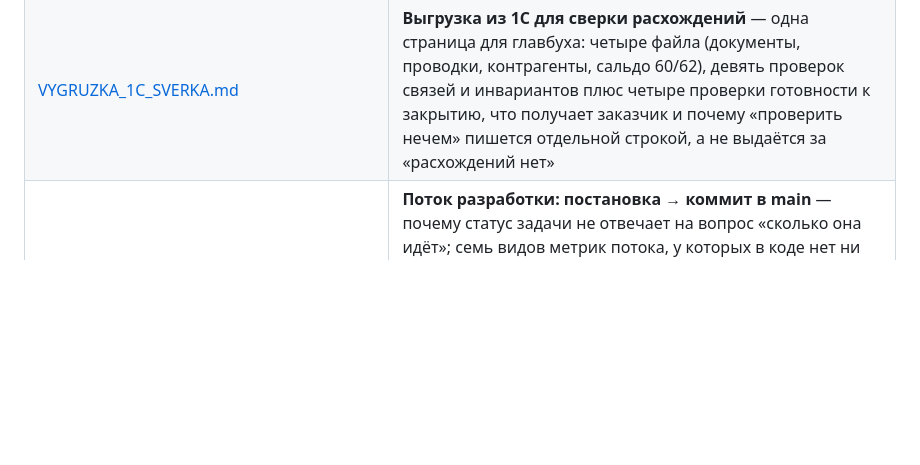
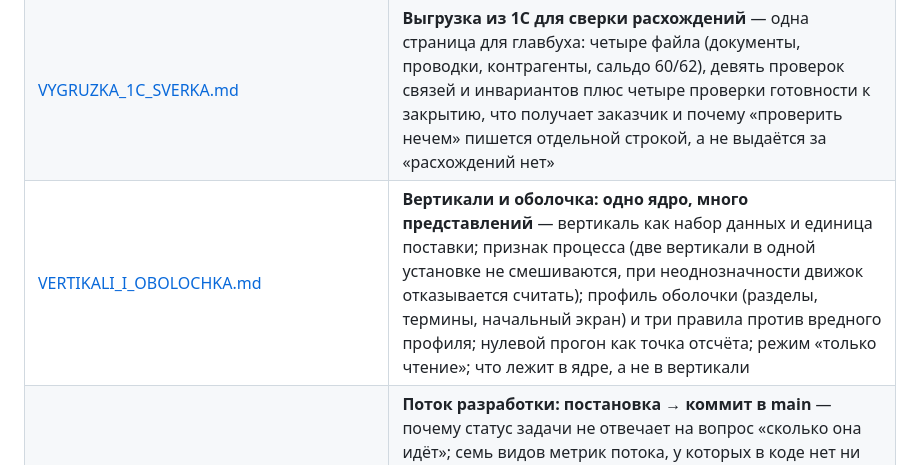
Before and after one commit to mkhlsokolenko-ai/abop, a Markdown page: docs/README.md, the part around the change. GitHub-like rendering; blank space fills up the shorter version.

```diff
--- a/docs/README.md
+++ b/docs/README.md
@@ -22,6 +22,7 @@
 | [PROEKTNYJ_SERVER.md](PROEKTNYJ_SERVER.md) | **Проектный сервер (OpenProject) как источник графика** — что знает адаптер (только формат HAL+JSON) и что приходит рецептом (поля заказчика, связи `follows`), три места для ключа API по убыванию безопасности и почему ключ встроенного системного пользователя даёт 403 |
 | [PLAN_IZ_MS_PROJECT.md](PLAN_IZ_MS_PROJECT.md) | **План из MS Project как источник справки** — почему читается MSPDI XML, а не .mpp; что знает адаптер (только формат) и что объявляет рецепт (ветка WBS, виды связей, источник стадии, критичность); чему научил настоящий план заказчика — семь исправлений движка; сверка с собственным критическим путём плана |
 | [VYGRUZKA_1C_SVERKA.md](VYGRUZKA_1C_SVERKA.md) | **Выгрузка из 1С для сверки расхождений** — одна страница для главбуха: четыре файла (документы, проводки, контрагенты, сальдо 60/62), девять проверок связей и инвариантов плюс четыре проверки готовности к закрытию, что получает заказчик и почему «проверить нечем» пишется отдельной строкой, а не выдаётся за «расхождений нет» |
+| [VERTIKALI_I_OBOLOCHKA.md](VERTIKALI_I_OBOLOCHKA.md) | **Вертикали и оболочка: одно ядро, много представлений** — вертикаль как набор данных и единица поставки; признак процесса (две вертикали в одной установке не смешиваются, при неоднозначности движок отказывается считать); профиль оболочки (разделы, термины, начальный экран) и три правила против вредного профиля; нулевой прогон как точка отсчёта; режим «только чтение»; что лежит в ядре, а не в вертикали |
 | [POTOK_RAZRABOTKI.md](POTOK_RAZRABOTKI.md) | **Поток разработки: постановка → коммит в main** — почему статус задачи не отвечает на вопрос «сколько она идёт»; семь видов метрик потока, у которых в коде нет ни цели, ни имени статуса; чтение Redmine и Gitea общим http-адаптером (дозапрос по пути с точкой, `emit.explode` для комментариев, шаблон ссылки на задачу в рецепте, токен файлом); блокировки по фразам с цитатой; заглушка анализатора кода, которая не прячется |
 | [SVOD_PORTFELYA_I_ISTORIYA.md](SVOD_PORTFELYA_I_ISTORIYA.md) | **Свод по портфелю и история его версий** — почему «что изменилось с прошлого раза» считается кодом, а не рассказывается словами; петля из шести шагов (свод → снимок → подтверждение человека → объектное хранилище → рецепт истории → дельта); что кладётся в архив и почему так мало; четыре грабли (кириллица в ключе объекта и подпись SigV4, строки без `id`, поле вне карты рецепта, «пусто ≠ без изменений») |
 | [RASKLADKA_SERVERA.md](RASKLADKA_SERVERA.md) | **Раскладка серверного пакета**: расщепление монолита по доменам, шов `server/deps.py`, три страховки (снимок маршрутов, запрет импорта приложения, статическая проверка имён), что уже вынесено и что осталось, порядок переноса домена и чего делать нельзя |
```
Also changed, not shown: docs/VERTIKALI_I_OBOLOCHKA.md (added, +113 -0 lines).
